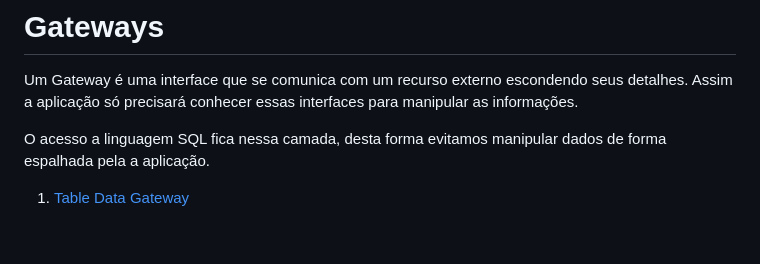
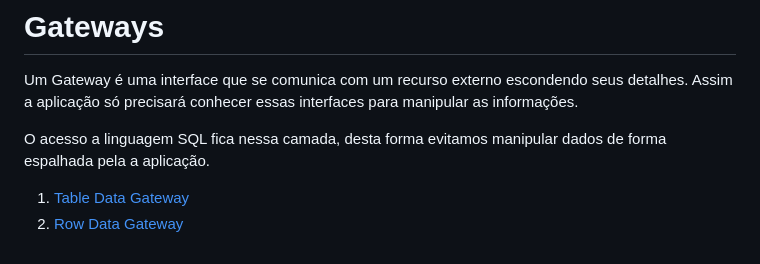
Before and after one commit to renanonline8/programando-orientacao-obj-pablo-d-oglio, a Markdown page: cap-4/02-gateways/README.md, the part around the change. Rendered like a GitHub page.

Commit message:
cap 4: Row Data Gateway

```diff
--- a/cap-4/02-gateways/README.md
+++ b/cap-4/02-gateways/README.md
@@ -5,3 +5,4 @@ Um Gateway é uma interface que se comunica com um recurso externo escondendo se
 O acesso a linguagem SQL fica nessa camada, desta forma evitamos manipular dados de forma espalhada pela a aplicação.
 
 1. [Table Data Gateway](01-table-data-gateway/README.md)
+2. [Row Data Gateway](02-row-data-gateway/README.md)
```
Also changed, not shown: assets/cap4/rgd/row-data-gateway.png (added), 1 other file.
